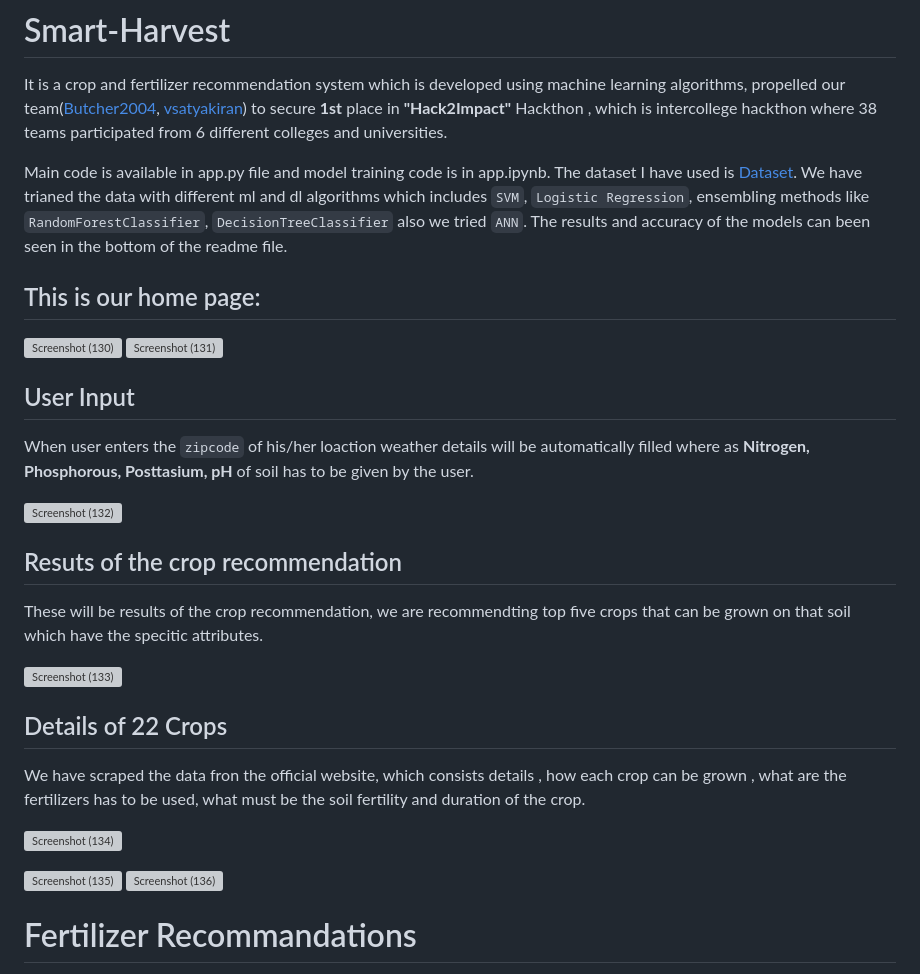
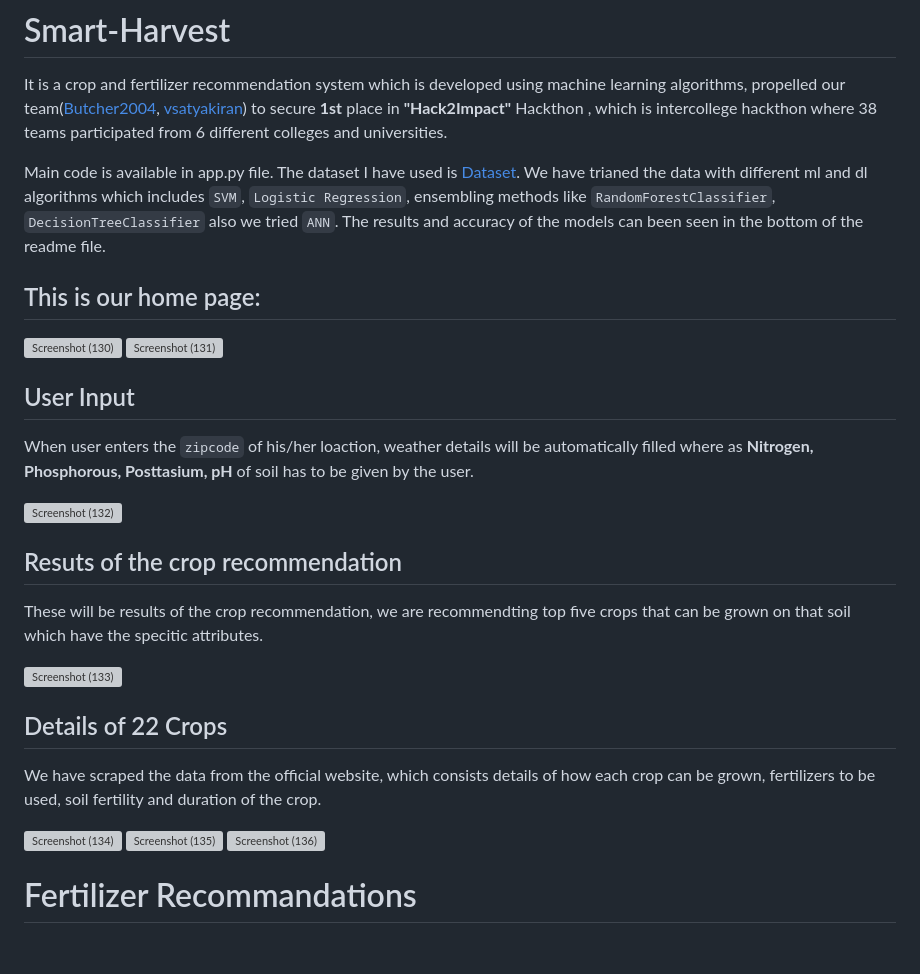
Before and after one commit to Butcher2004/Smart_harvest, a Markdown page: README.md, the part around the change. GitHub-like rendering; blank space fills up the shorter version; grey boxes are pictures that could not be loaded.

```diff
--- a/README.md
+++ b/README.md
@@ -1,7 +1,7 @@
 # Smart-Harvest
 It is a crop and fertilizer recommendation system which is developed using machine learning algorithms, propelled our team([Butcher2004](https://github.com/Butcher2004), [vsatyakiran](https://github.com/vsatyakiran)) to secure **1st** place in **"Hack2Impact"** Hackthon , which is intercollege hackthon where 38 teams participated from 6 different colleges and universities.
 
-Main code is available in app.py file and model training code is in app.ipynb.
+Main code is available in app.py file.
 The dataset I have used is [Dataset](https://www.kaggle.com/datasets/atharvaingle/crop-recommendation-dataset). We have trianed the data with different ml and dl algorithms which includes `SVM`, `Logistic Regression`, ensembling methods like `RandomForestClassifier`, `DecisionTreeClassifier` also we tried `ANN`. The results and accuracy of the models can been seen in the bottom of the readme file.
 
 ## This is our home page:
@@ -10,7 +10,7 @@ The dataset I have used is [Dataset](https://www.kaggle.com/datasets/atharvaingl
 ![Screenshot (131)](https://github.com/vsatyakiran/Smart-Harvest/assets/103512987/efeaf89c-dfb9-4e22-a0bc-9bf3b4ba2c23)
 
 ## User Input
-When user enters the `zipcode` of his/her loaction weather details will be automatically filled where as **Nitrogen, Phosphorous, Posttasium, pH** of soil has to be given by the user.
+When user enters the `zipcode` of his/her loaction, weather details will be automatically filled where as **Nitrogen, Phosphorous, Posttasium, pH** of soil has to be given by the user.
 
 ![Screenshot (132)](https://github.com/vsatyakiran/Smart-Harvest/assets/103512987/6baefab3-856a-4d25-afa4-1fd271eb4064)
 
@@ -20,10 +20,9 @@ These will be results of the crop recommendation, we are recommendting top five
 ![Screenshot (133)](https://github.com/vsatyakiran/Smart-Harvest/assets/103512987/33db2bfe-23ba-469f-8627-6ed592948bce)
 
 ## Details of 22 Crops
-We have scraped the data fron the official website, which consists details , how each crop can be grown , what are the fertilizers has to be used, what must be the soil fertility and duration of the crop.
+We have scraped the data from the official website, which consists details of how each crop can be grown, fertilizers to be used, soil fertility and duration of the crop.
 
 ![Screenshot (134)](https://github.com/vsatyakiran/Smart-Harvest/assets/103512987/b6d123f3-d70c-494d-abff-6e284d4295ba)
-
 ![Screenshot (135)](https://github.com/vsatyakiran/Smart-Harvest/assets/103512987/dafb1044-2229-4c72-ae63-f2294b2ce7e9)
 ![Screenshot (136)](https://github.com/vsatyakiran/Smart-Harvest/assets/103512987/9340f31b-3527-4927-9712-77003e952449)
 
```
